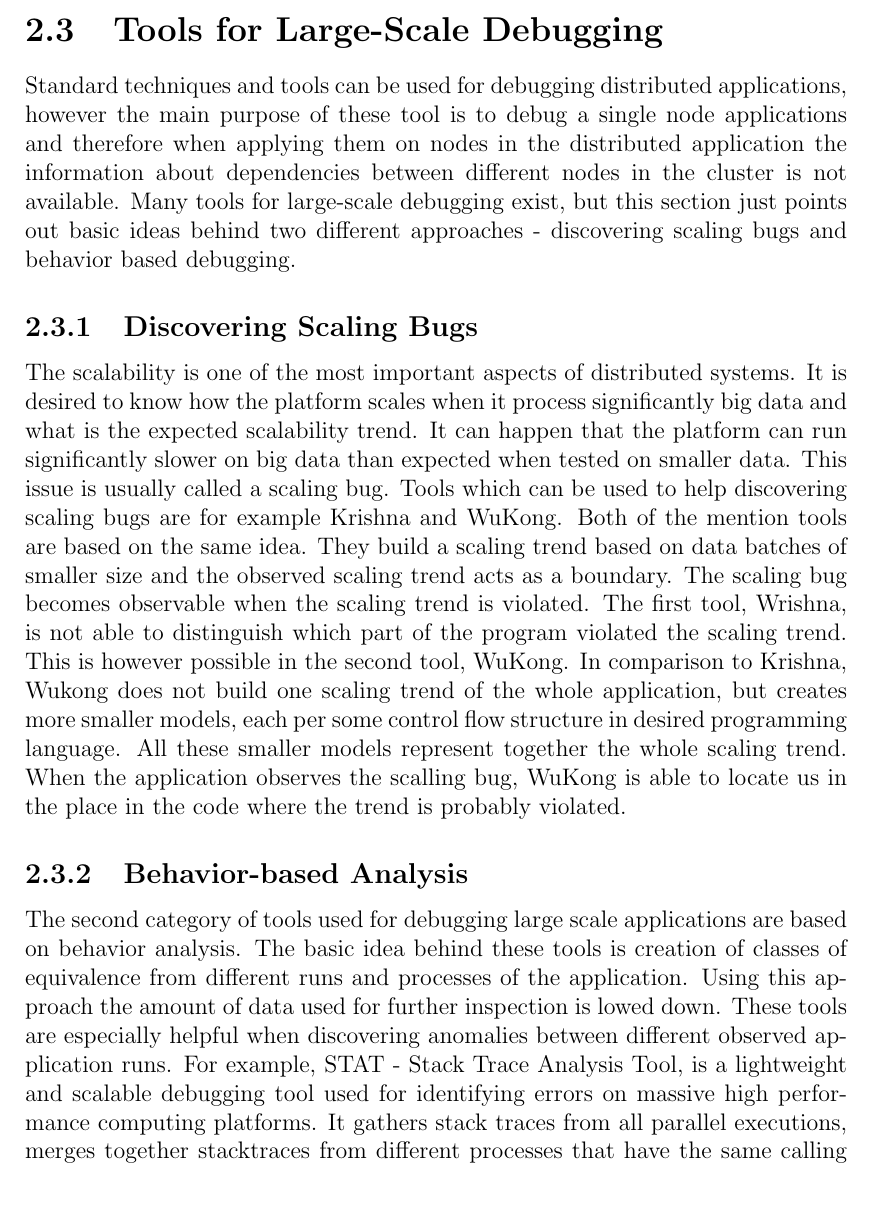
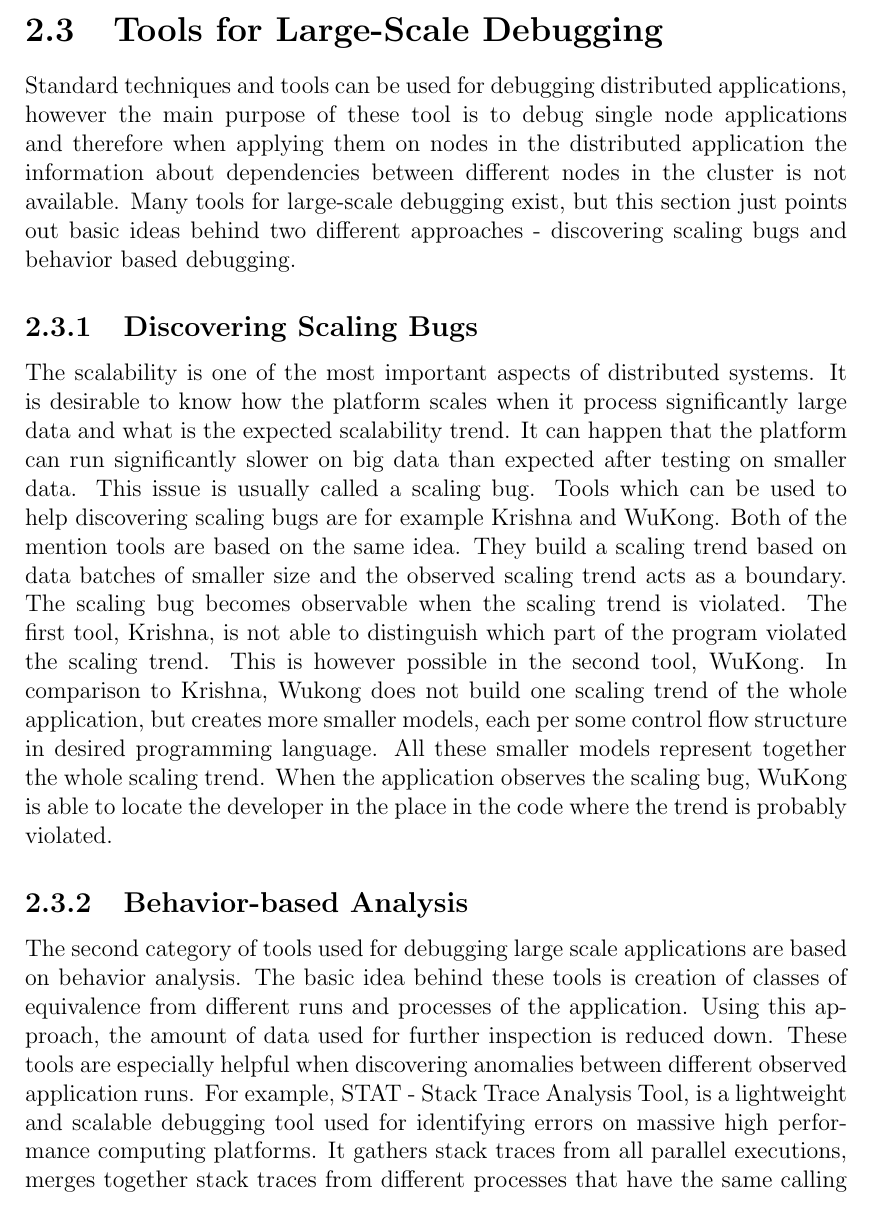
Before and after one commit to jakubhava/distrace-thesis-text, a LaTeX thesis (en/thesis.tex, which reads en/background.tex): part of page 14 of 72, cut so that both start at the same text. Compiled offline with pdfLaTeX.

Commit message:
another section fixed

```diff
--- a/en/background.tex
+++ b/en/background.tex
@@ -72,13 +72,14 @@ The Zipkin Web UI is used as a front-end  for the monitoring tool developed in t
 
  The disadvantage of this tool is the need for instrumenting the monitored application in order to allow the tracing and spans collection.
 \section{Tools for Large-Scale Debugging}
-Standard techniques and tools can be used for debugging distributed applications, however the main purpose of these tool is to debug a single node applications and therefore when applying them on nodes in the distributed application the information about dependencies between different nodes in the cluster is not available. Many tools for large-scale debugging exist, but this section just points out basic ideas behind two different approaches - discovering scaling bugs and behavior based debugging.
+Standard techniques and tools can be used for debugging distributed applications, however the main purpose of these tool is to debug single node applications and therefore when applying them on nodes in the distributed application the information about dependencies between different nodes in the cluster is not available. Many tools for large-scale debugging exist, but this section just points out basic ideas behind two different approaches - discovering scaling bugs and behavior based debugging.
 
 \subsection{Discovering Scaling Bugs}
-The scalability is one of the most important aspects of distributed systems. It is desired to know how the platform scales when it process significantly big data and what is the expected scalability trend. It can happen that the platform can run significantly slower on big data than expected when tested on smaller data. This issue is usually called a scaling bug. Tools which can be used to help discovering scaling bugs are for example Krishna and WuKong. Both of the mention tools are based on the same idea. They build a scaling trend based on data batches of smaller size and the observed scaling trend acts as a boundary. The scaling bug becomes observable when the scaling trend is violated. The first tool, Wrishna, is not able to distinguish which part of the program violated the scaling trend. This is however possible in the second tool, WuKong. In comparison to Krishna, Wukong does not build one scaling trend of the whole application, but creates more smaller models, each per some control flow structure in desired programming language. All these smaller models represent together the whole scaling trend. When the application observes the scalling bug, WuKong is able to locate us in the place in the code where the trend is probably violated.
+The scalability is one of the most important aspects of distributed systems. It is desirable to know how the platform scales when it process significantly large data and what is the expected scalability trend. It can happen that the platform can run significantly slower on big data than expected after testing on smaller data. This issue is usually called a scaling bug. Tools which can be used to help discovering scaling bugs are for example Krishna and WuKong. Both of the mention tools are based on the same idea. They build a scaling trend based on data batches of smaller size and the observed scaling trend acts as a boundary. The scaling bug becomes observable when the scaling trend is violated. The first tool, Krishna, is not able to distinguish which part of the program violated the scaling trend. This is however possible in the second tool, WuKong. In comparison to Krishna, Wukong does not build one scaling trend of the whole application, but creates more smaller models, each per some control flow structure in desired programming language. All these smaller models represent together the whole scaling trend. When the application observes the scaling bug, WuKong is able to locate the developer in the place in the code where the trend is probably violated.
 
 \subsection{Behavior-based Analysis}
-The second category of tools used for debugging large scale applications are based on behavior analysis. The basic idea behind these tools is creation of classes of equivalence from different runs and processes of the application. Using this approach the amount of data used for further inspection is lowed down. These tools are especially helpful when discovering anomalies between different observed application runs. For example, STAT - Stack Trace Analysis Tool, is a lightweight and scalable debugging tool used for identifying errors on massive high performance computing platforms. It gathers stack traces from all parallel executions, merges together stacktraces from different processes that have the same calling sequence and based on that creates equivalence classes which make it easier for debugging highly parallel applications.
+The second category of tools used for debugging large scale applications are based on behavior analysis. The basic idea behind these tools is creation of classes of equivalence from different runs and processes of the application. Using this approach, the amount of data used for further inspection is reduced down. These tools are especially helpful when discovering anomalies between different observed application runs. For example, STAT - Stack Trace Analysis Tool, is a lightweight and scalable debugging tool used for identifying errors on massive high performance computing platforms. It gathers stack traces from all parallel executions, merges together stack traces from different processes that have the same calling sequence and based on that creates equivalence classes which make it easier for debugging highly parallel applications.
+
 The other tool used as an example in this category is AutomaDed. This tool creates several models from an application run and can compare them using clustering algorithm with (dis)-similarity metric to discover anomalous behavior. It can also point to specific code region which may be causing the anomaly.
 
 \section{Profiling Tools}
```
